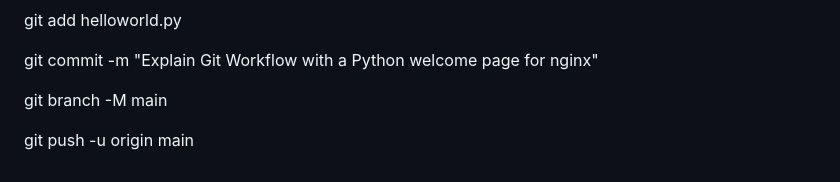
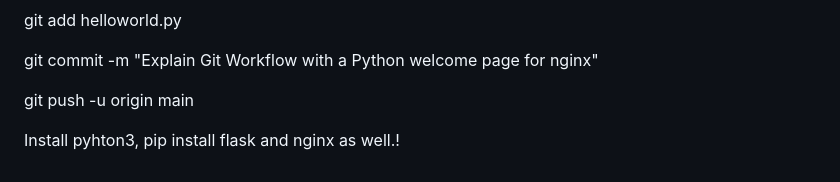
Before and after one commit to elsonpulikkan96/git-basics, a Markdown page: README.md, the part around the change. Rendered like a GitHub page.

```diff
--- a/README.md
+++ b/README.md
@@ -110,6 +110,6 @@ git add helloworld.py
 
 git commit -m "Explain Git Workflow with a Python welcome page for nginx"
 
-git branch -M main
+git push -u origin main
 
-git push -u origin main
+Install pyhton3, pip install flask and nginx as well.!
```
